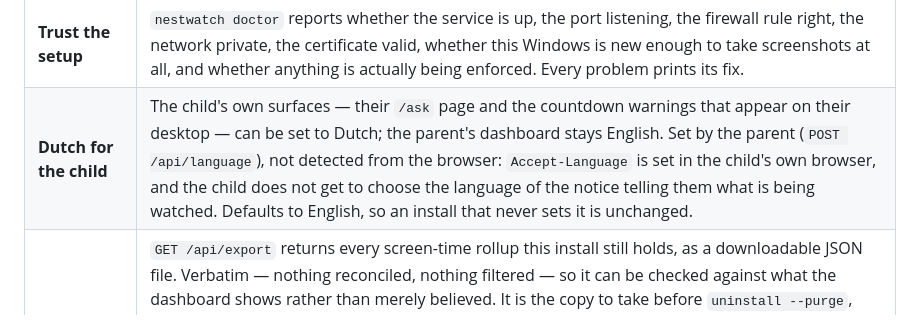
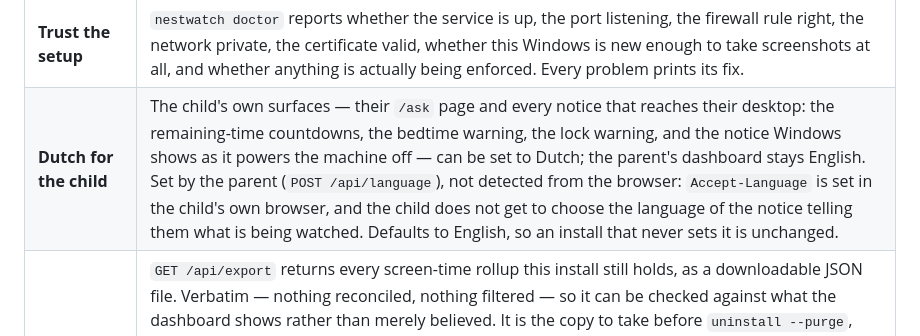
Before and after one commit to emrecdr/nestwatch, a Markdown page: README.md, the part around the change. GitHub-like rendering.

```diff
--- a/README.md
+++ b/README.md
@@ -86,7 +86,7 @@ one on the real machine with **[`docs/WINDOWS-TESTING.md`](docs/WINDOWS-TESTING.
 | **App rules** | Blocklist, per-app daily limits, and groups sharing one pool. Habit-shaping, not a wall — see [Not included](#not-included). |
 | **Modes** | Pause the whole rules enforcer with one toggle for a free evening (curfew still applies). Save the current setup as a named routine and reapply with a click. |
 | **Trust the setup** | `nestwatch doctor` reports whether the service is up, the port listening, the firewall rule right, the network private, the certificate valid, whether this Windows is new enough to take screenshots at all, and whether anything is actually being enforced. Every problem prints its fix. |
-| **Dutch for the child** | The child's own surfaces — their `/ask` page and the countdown warnings that appear on their desktop — can be set to Dutch; the parent's dashboard stays English. Set by the parent (`POST /api/language`), not detected from the browser: `Accept-Language` is set in the child's own browser, and the child does not get to choose the language of the notice telling them what is being watched. Defaults to English, so an install that never sets it is unchanged. |
+| **Dutch for the child** | The child's own surfaces — their `/ask` page and every notice that reaches their desktop: the remaining-time countdowns, the bedtime warning, the lock warning, and the notice Windows shows as it powers the machine off — can be set to Dutch; the parent's dashboard stays English. Set by the parent (`POST /api/language`), not detected from the browser: `Accept-Language` is set in the child's own browser, and the child does not get to choose the language of the notice telling them what is being watched. Defaults to English, so an install that never sets it is unchanged. |
 | **Take your data with you** | `GET /api/export` returns every screen-time rollup this install still holds, as a downloadable JSON file. Verbatim — nothing reconciled, nothing filtered — so it can be checked against what the dashboard shows rather than merely believed. It is the copy to take before `uninstall --purge`, which deletes all of it and cannot be undone. **History has a ceiling.** The fact: each log keeps two generations of 2 MiB, and rotation deletes the older one — there is no retention setting, and nothing warns you when the oldest days fall off. How long that takes is **not** a property of the tool; it depends on how many apps and pages your child uses in a day, because that is what sets the size of a daily row. Modelled across both generations, two independent estimates agreed on the shape and differed by ~40% on the assumed name lengths: order of **decades** for light use, and **roughly two to three years** for a child hitting the 40-page cap every day. Treat those as a range, not a number. |
 | **Visibility** | Today's usage with per-app bars — and, where the watcher is running, which apps were actually *in front* today and what the browser was showing, refreshed about once a minute rather than waiting for tomorrow's summary. Plus usage history and an access log of logins with source IP. |
 
```
Also changed, not shown: docs/WINDOWS-TESTING.md (+35 -2 lines).
